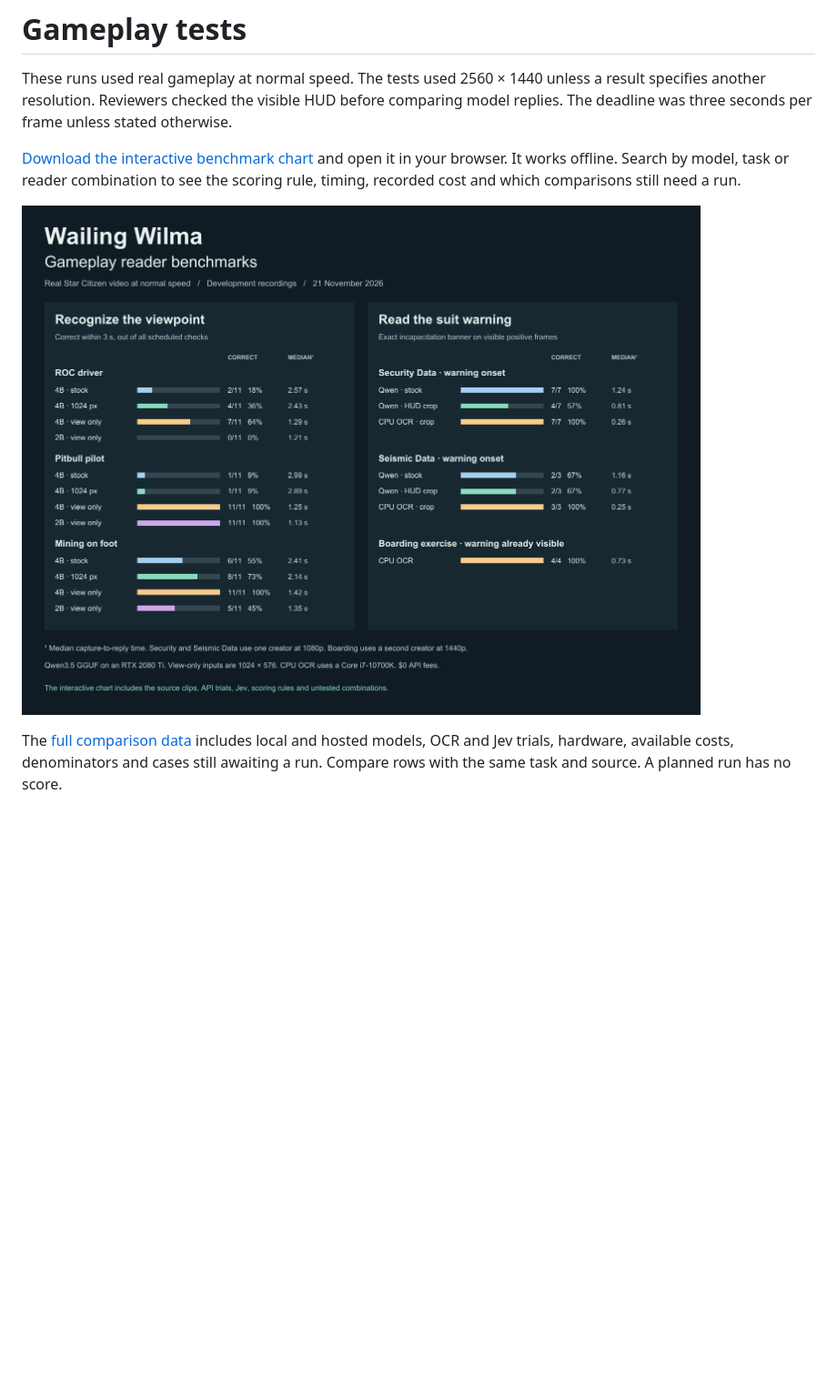
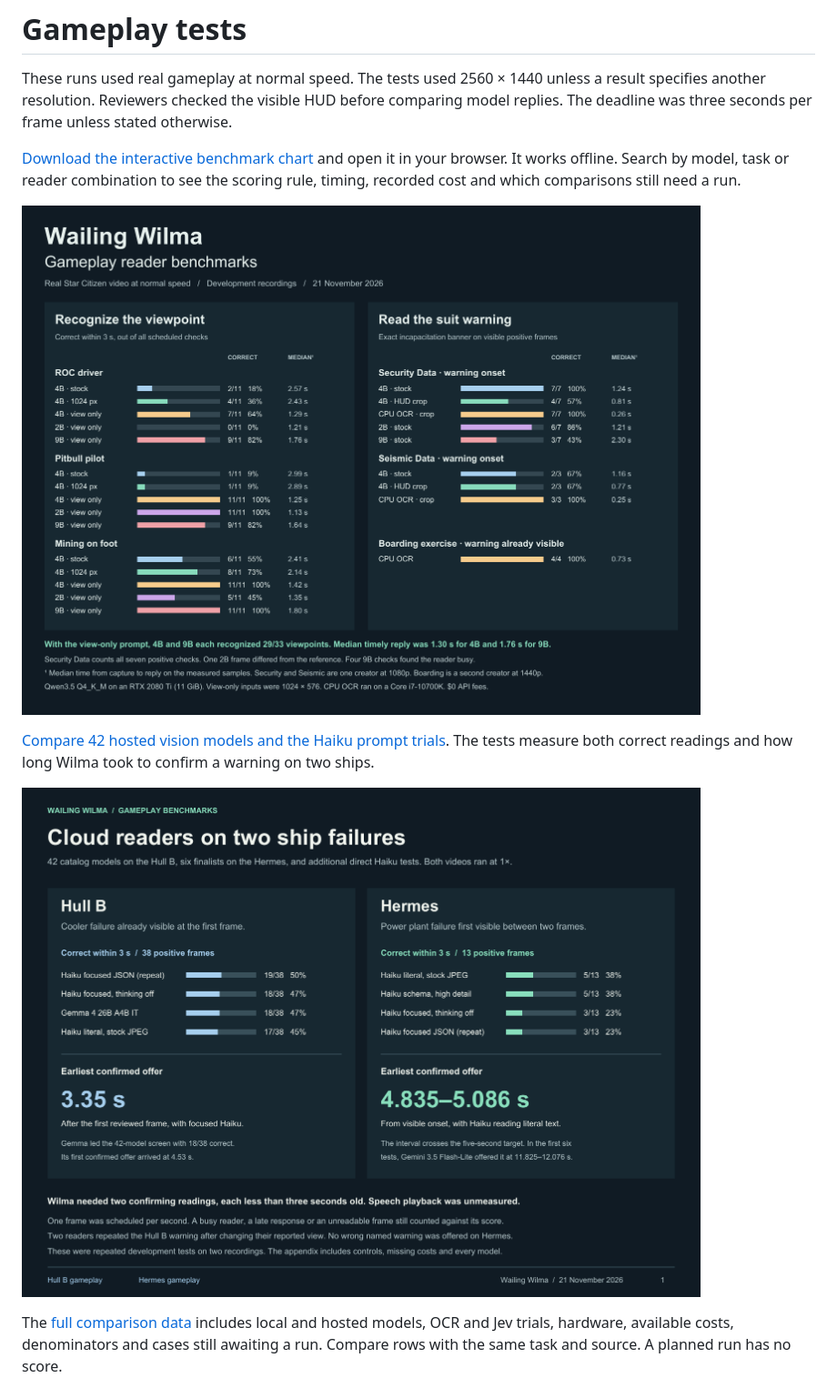
Before and after one commit to Fowlplaychiken/Wailing-Wilma, a Markdown page: docs/gameplay-tests.md, the part around one of its changes. Shown at 91% size. GitHub-like rendering; pictures changed too: docs/hosted-readers.png (added), docs/reader-overview.png; blank space fills up the shorter version.

```diff
--- a/docs/gameplay-tests.md
+++ b/docs/gameplay-tests.md
@@ -6,5 +6,9 @@ These runs used real gameplay at normal speed. The tests used 2560 × 1440 unles
 
 ![Paired tests on an RTX 2080 Ti and Core i7-10700K. A smaller image helped the local model recognize some viewpoints. CPU OCR read a specific suit banner faster in both tested recordings.](https://raw.githubusercontent.com/Fowlplaychiken/Wailing-Wilma/NewRepo/docs/reader-overview.png)
+
+[Compare 42 hosted vision models and the Haiku prompt trials](hosted-readers.md). The tests measure both correct readings and how long Wilma took to confirm a warning on two ships.
+
+![Hosted readers on two ship failures, showing recognition, response time and first eligible warning.](hosted-readers.png)
 
 The [full comparison data](https://github.com/Fowlplaychiken/Wailing-Wilma/blob/NewRepo/docs/reader-trials.csv) includes local and hosted models, OCR and Jev trials, hardware, available costs, denominators and cases still awaiting a run. Compare rows with the same task and source. A planned run has no score.
 
```
Also changed, not shown: other parts of docs/gameplay-tests.md (+12 -7 lines), README.md (+2 -2 lines), docs/hosted-readers.md (added, +102 -0 lines), 2 other files.
